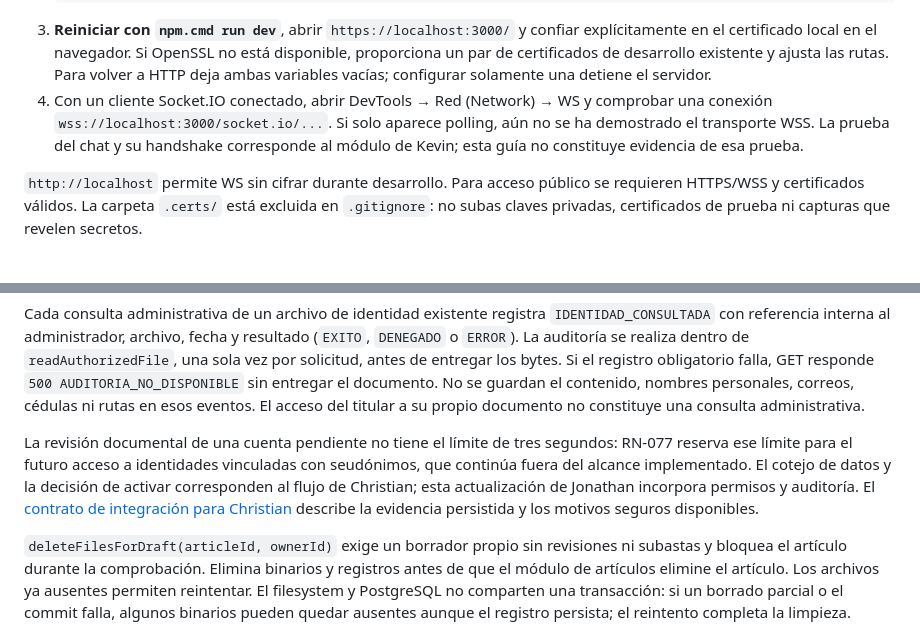
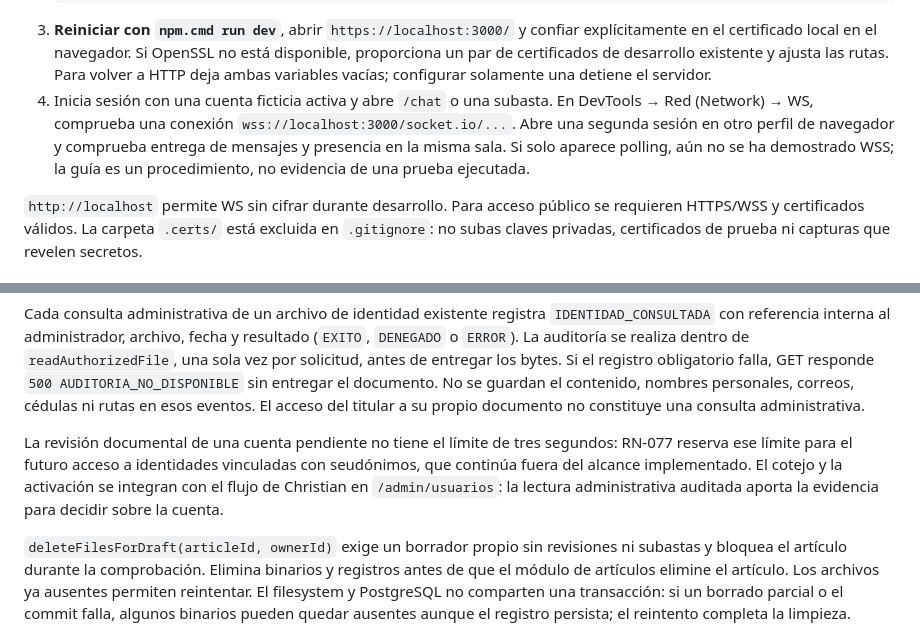
Before and after one commit to SnowPoom/PujaFacil, a Markdown page: README.md, 2 parts joined by grey strips. GitHub-like rendering.

````diff
--- a/README.md
+++ b/README.md
@@ -190,7 +216,7 @@ El servidor `server.ts` soporta TLS de forma nativa sin requerir un proxy invers
    HTTPS_CERT_PATH=.certs/dev-cert.pem
    ```
 3. **Reiniciar con `npm.cmd run dev`**, abrir `https://localhost:3000/` y confiar explícitamente en el certificado local en el navegador. Si OpenSSL no está disponible, proporciona un par de certificados de desarrollo existente y ajusta las rutas. Para volver a HTTP deja ambas variables vacías; configurar solamente una detiene el servidor.
-4. Con un cliente Socket.IO conectado, abrir DevTools → Red (Network) → WS y comprobar una conexión `wss://localhost:3000/socket.io/...`. Si solo aparece polling, aún no se ha demostrado el transporte WSS. La prueba del chat y su handshake corresponde al módulo de Kevin; esta guía no constituye evidencia de esa prueba.
+4. Inicia sesión con una cuenta ficticia activa y abre `/chat` o una subasta. En DevTools → Red (Network) → WS, comprueba una conexión `wss://localhost:3000/socket.io/...`. Abre una segunda sesión en otro perfil de navegador y comprueba entrega de mensajes y presencia en la misma sala. Si solo aparece polling, aún no se ha demostrado WSS; la guía es un procedimiento, no evidencia de una prueba ejecutada.
 
 `http://localhost` permite WS sin cifrar durante desarrollo. Para acceso público se requieren HTTPS/WSS y certificados válidos. La carpeta `.certs/` está excluida en `.gitignore`: no subas claves privadas, certificados de prueba ni capturas que revelen secretos.
 
@@ -210,7 +236,7 @@ Los límites se calculan en bytes (1 MB = 1024² bytes). La validación compara
 
 Cada consulta administrativa de un archivo de identidad existente registra `IDENTIDAD_CONSULTADA` con referencia interna al administrador, archivo, fecha y resultado (`EXITO`, `DENEGADO` o `ERROR`). La auditoría se realiza dentro de `readAuthorizedFile`, una sola vez por solicitud, antes de entregar los bytes. Si el registro obligatorio falla, GET responde `500 AUDITORIA_NO_DISPONIBLE` sin entregar el documento. No se guardan el contenido, nombres personales, correos, cédulas ni rutas en esos eventos. El acceso del titular a su propio documento no constituye una consulta administrativa.
 
-La revisión documental de una cuenta pendiente no tiene el límite de tres segundos: RN-077 reserva ese límite para el futuro acceso a identidades vinculadas con seudónimos, que continúa fuera del alcance implementado. El cotejo de datos y la decisión de activar corresponden al flujo de Christian; esta actualización de Jonathan incorpora permisos y auditoría. El [contrato de integración para Christian](docs/identidad-revision-cuentas.md) describe la evidencia persistida y los motivos seguros disponibles.
+La revisión documental de una cuenta pendiente no tiene el límite de tres segundos: RN-077 reserva ese límite para el futuro acceso a identidades vinculadas con seudónimos, que continúa fuera del alcance implementado. El cotejo y la activación se integran con el flujo de Christian en `/admin/usuarios`: la lectura administrativa auditada aporta la evidencia para decidir sobre la cuenta.
 
 `deleteFilesForDraft(articleId, ownerId)` exige un borrador propio sin revisiones ni subastas y bloquea el artículo durante la comprobación. Elimina binarios y registros antes de que el módulo de artículos elimine el artículo. Los archivos ya ausentes permiten reintentar. El filesystem y PostgreSQL no comparten una transacción: si un borrado parcial o el commit falla, algunos binarios pueden quedar ausentes aunque el registro persista; el reintento completa la limpieza.
 
````
Also changed, not shown: other parts of README.md (+35 -7 lines), docs/modelo-datos.md (+16 -2 lines), docs/arquitectura-monolito.png (added), docs/evidencias/jonathan-auditoria.png (added), 9 other files.
